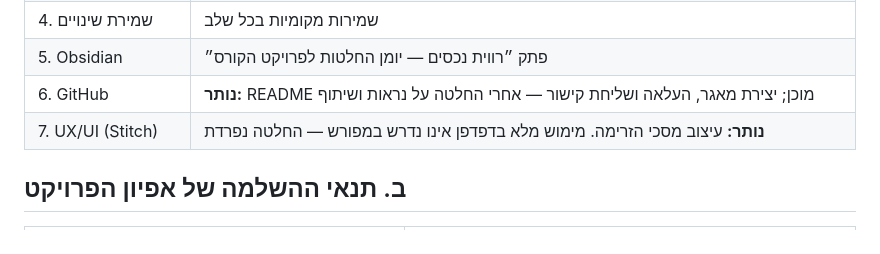
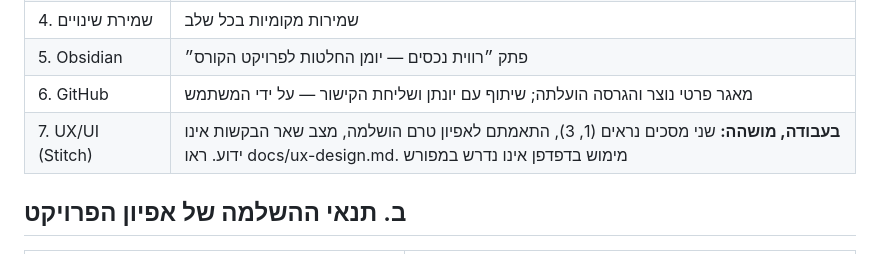
Before and after one commit to ravvitre-Yitzik/ravit-content-mvp, a Markdown page: docs/plan.md, the part around the change. Rendered like a GitHub page.

Commit message:
Pause Stitch work and record the state to resume from
Co-Authored-By: Claude Opus 5.5 <noreply@anthropic.com>

```diff
--- a/docs/plan.md
+++ b/docs/plan.md
@@ -17,8 +17,8 @@
 | 4. סקירת אבטחה | בוצעה סקירה ממוקדת: docs/security-review.md |
 | 4. שמירת שינויים | שמירות מקומיות בכל שלב |
 | 5. Obsidian | פתק ״רווית נכסים — יומן החלטות לפרויקט הקורס״ |
-| 6. GitHub | **נותר:** README מוכן; יצירת מאגר, העלאה ושליחת קישור — אחרי החלטה על נראות ושיתוף |
-| 7. UX/UI (Stitch) | **נותר:** עיצוב מסכי הזרימה. מימוש מלא בדפדפן אינו נדרש במפורש — החלטה נפרדת |
+| 6. GitHub | מאגר פרטי נוצר והגרסה הועלתה; שיתוף עם יונתן ושליחת הקישור — על ידי המשתמש |
+| 7. UX/UI (Stitch) | **בעבודה, מושהה:** שני מסכים נראים (1, 3), התאמתם לאפיון טרם הושלמה, מצב שאר הבקשות אינו ידוע. ראו docs/ux-design.md. מימוש בדפדפן אינו נדרש במפורש |
 
 ## ב. תנאי ההשלמה של אפיון הפרויקט
 
```
Also changed, not shown: docs/decisions.md (+1 -0 lines), docs/ux-design.md (+10 -0 lines).
